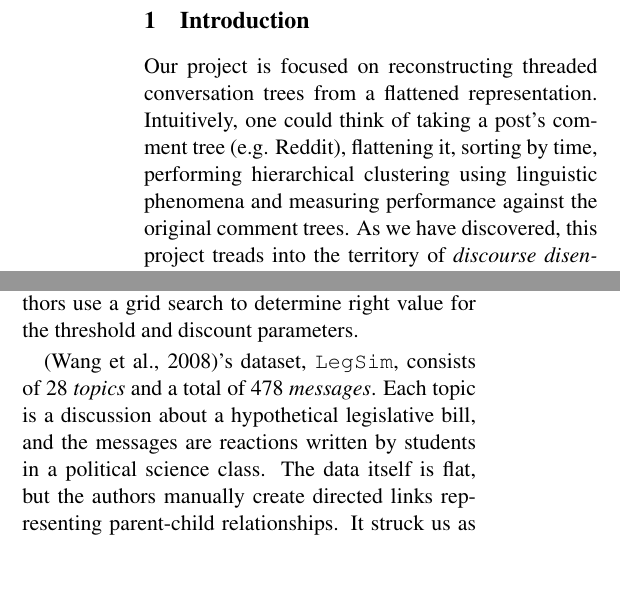
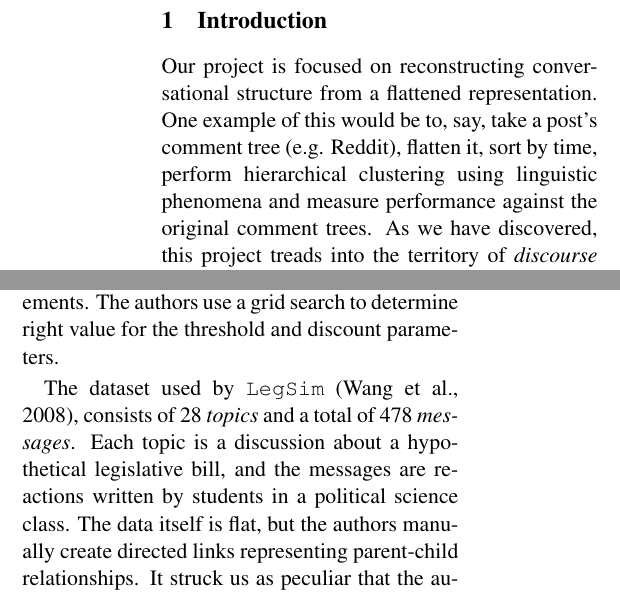
Before and after one commit to cosbynator/discussion-disentanglement-cs224u, a LaTeX document (reports/lit_review/lit_review.tex): two parts of the columns of page 1 of 6, joined at a grey line, cut so that both start at the same text, the shorter picture padded with empty space. Compiled offline with pdfLaTeX.

Commit message:
Some more proofreading and fixing a broken BibTeX reference.

```diff
--- a/reports/lit_review/lit_review.tex
+++ b/reports/lit_review/lit_review.tex
@@ -1,12 +1,14 @@
 \documentclass[11pt]{article}
 \usepackage{acl2012}
+\usepackage{geometry}
 \usepackage{times}
 \usepackage{latexsym}
 \usepackage{amsmath}
 \usepackage{multirow}
 \usepackage{url}
+\newgeometry{margin=2.85cm}
 \DeclareMathOperator*{\argmax}{arg\,max}
-\setlength\titlebox{6.5cm}    % Expanding the titlebox
+\setlength\titlebox{6.8cm}    % Expanding the titlebox
 
 \title{{\small CS224U Final Project} \\ Discourse Disentanglement \\Literature Review}
 \author{Julius Cheng \\
@@ -26,12 +28,9 @@
 \maketitle
 
 \section{Introduction}
-Our project is focused on reconstructing threaded conversation trees
-from a flattened representation. Intuitively, one could think of
-taking a post's comment tree (e.g. Reddit), flattening it, sorting by time, performing
-hierarchical clustering using linguistic phenomena and measuring performance
-against the original comment trees. As we have
-discovered, this project treads into the territory of \textit{discourse disentanglement}.
-While our particular problem does not appear to have been tackled in the past,
-there is a reasonable amount of literature about disentangling flows of conversation
-in traditional internet forums, IRC chats, Twitter and beyond.
+Our project is focused on reconstructing conversational structure from a
+flattened representation. One example of this would be to, say, take a post's
+comment tree (e.g. Reddit), flatten it, sort by time, perform hierarchical
+clustering using linguistic phenomena and measure performance against the
+original comment trees. As we have discovered, this project treads into the
+territory of \textit{discourse disentanglement}. While our particular problem
@@ -63,13 +64,14 @@ matrix, which they improve by limiting the column-distance (window size), and di
 the matrix by the time lag between elements. The authors use a grid search to
 determine right value for the threshold and discount parameters.
 
-\cite{Wang2008a}'s dataset, \texttt{LegSim}, consists of 28 \textit{topics} and a total of
-478 \textit{messages}. Each topic is a discussion about a hypothetical legislative bill,
-and the messages are reactions written by students in a political science class.
-The data itself is flat, but the authors manually create directed links representing
-parent-child relationships. It struck us as peculiar that the authors chose to work
-with such a small corpus and rely on manually annotated ground truth instead of using
-threaded ground truth.
+The dataset used by \texttt{LegSim} \cite{Wang2008a}, consists of 28
+\textit{topics} and a total of 478 \textit{messages}. Each topic is a
+discussion about a hypothetical legislative bill, and the messages are
+reactions written by students in a political science class. The data itself is
+flat, but the authors manually create directed links representing parent-child
+relationships. It struck us as peculiar that the authors chose to work with
+such a small corpus and rely on manually annotated ground truth instead of
+using threaded ground truth.
 
 Accordingly, the authors evaluate their predicted annotations using precision/recall of
 their graph edges between messages. They identify their best results using
```
Also changed, not shown: reports/lit_review/lit_review.bib (+1 -9 lines), reports/lit_review/lit_review.tex (26 more changed lines).
